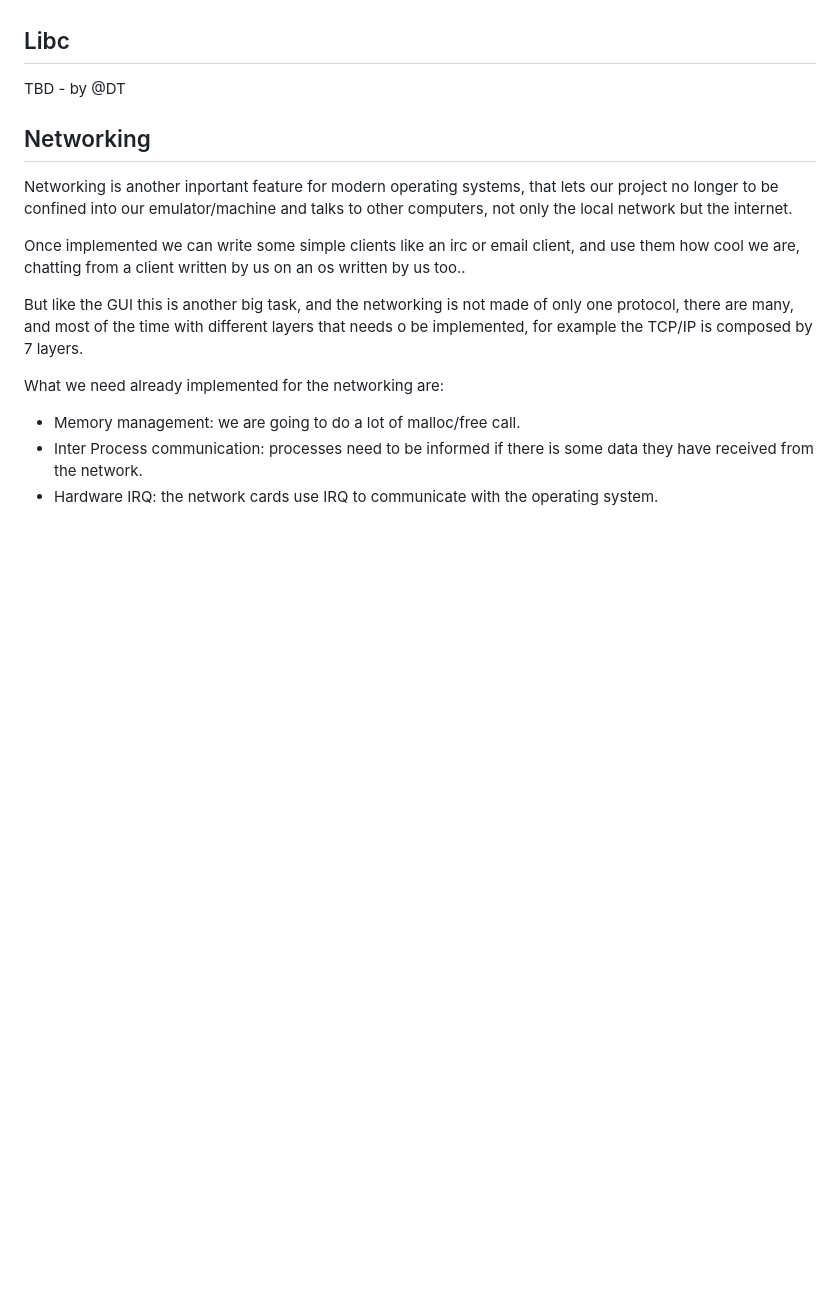
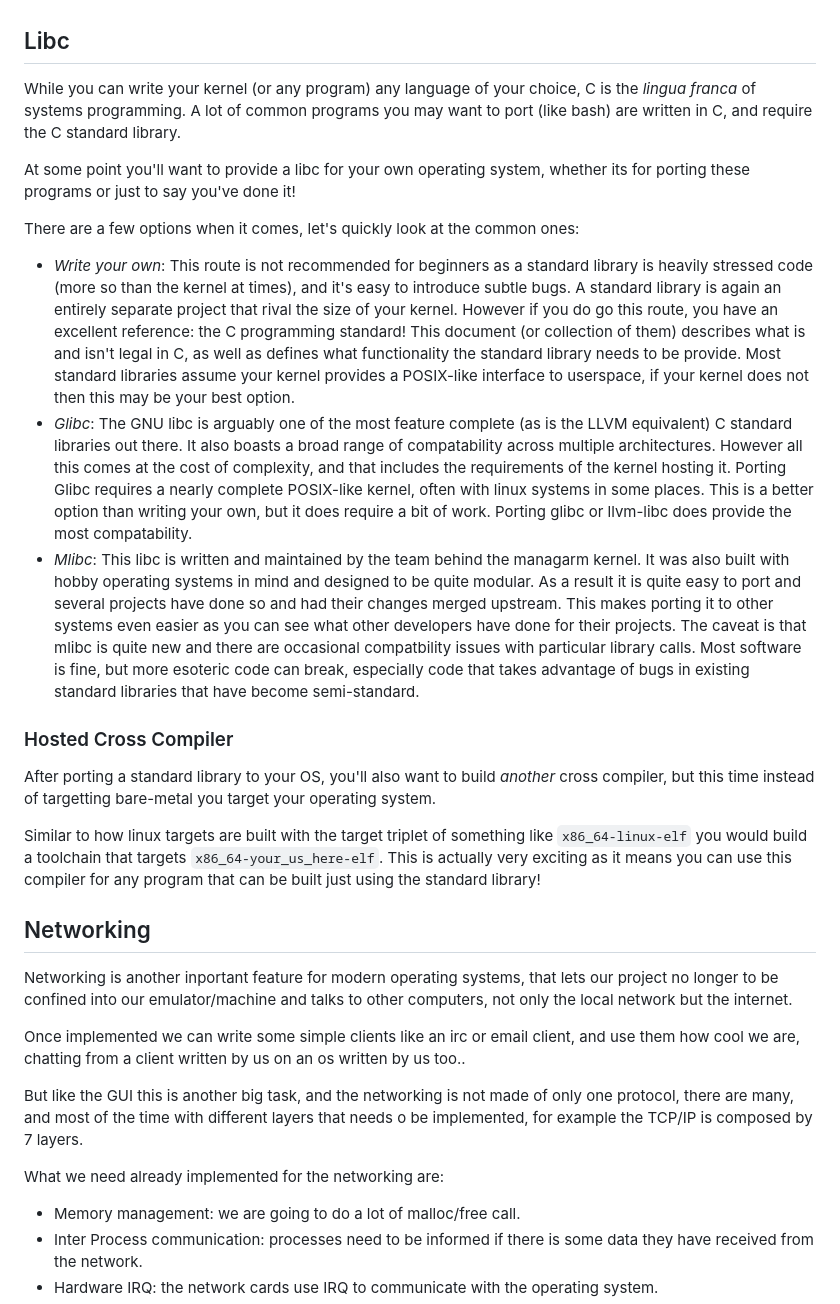
Before and after one commit to dreamportdev/Osdev-Notes, a Markdown page: 09_Going_Beyond/01_README.md, the part around the change. GitHub-like rendering; blank space fills up the shorter version.

Commit message:
added libc section

```diff
--- a/09_Going_Beyond/01_README.md
+++ b/09_Going_Beyond/01_README.md
@@ -180,7 +180,21 @@ Like we've said this is no small task, and requires a fairly complete kernel. Ho
 
 ## Libc
 
-TBD - by @DT
+While you can write your kernel (or any program) any language of your choice, C is the *lingua franca* of systems programming. A lot of common programs you may want to port (like bash) are written in C, and require the C standard library.
+
+At some point you'll want to provide a libc for your own operating system, whether its for porting these programs or just to say you've done it!
+
+There are a few options when it comes, let's quickly look at the common ones:
+
+- *Write your own*: This route is not recommended for beginners as a standard library is heavily stressed code (more so than the kernel at times), and it's easy to introduce subtle bugs. A standard library is again an entirely separate project that rival the size of your kernel. However if you do go this route, you have an excellent reference: the C programming standard! This document (or collection of them) describes what is and isn't legal in C, as well as defines what functionality the standard library needs to be provide. Most standard libraries assume your kernel provides a POSIX-like interface to userspace, if your kernel does not then this may be your best option.
+- *Glibc*: The GNU libc is arguably one of the most feature complete (as is the LLVM equivalent) C standard libraries out there. It also boasts a broad range of compatability across multiple architectures. However all this comes at the cost of complexity, and that includes the requirements of the kernel hosting it. Porting Glibc requires a nearly complete POSIX-like kernel, often with linux systems in some places. This is a better option than writing your own, but it does require a bit of work. Porting glibc or llvm-libc does provide the most compatability.
+- *Mlibc*: This libc is written and maintained by the team behind the managarm kernel. It was also built with hobby operating systems in mind and designed to be quite modular. As a result it is quite easy to port and several projects have done so and had their changes merged upstream. This makes porting it to other systems even easier as you can see what other developers have done for their projects. The caveat is that mlibc is quite new and there are occasional compatbility issues with particular library calls. Most software is fine, but more esoteric code can break, especially code that takes advantage of bugs in existing standard libraries that have become semi-standard.
+
+### Hosted Cross Compiler
+
+After porting a standard library to your OS, you'll also want to build *another* cross compiler, but this time instead of targetting bare-metal you target your operating system.
+
+Similar to how linux targets are built with the target triplet of something like `x86_64-linux-elf` you would build a toolchain that targets `x86_64-your_us_here-elf`. This is actually very exciting as it means you can use this compiler for any program that can be built just using the standard library!
 
 ## Networking
 
```
